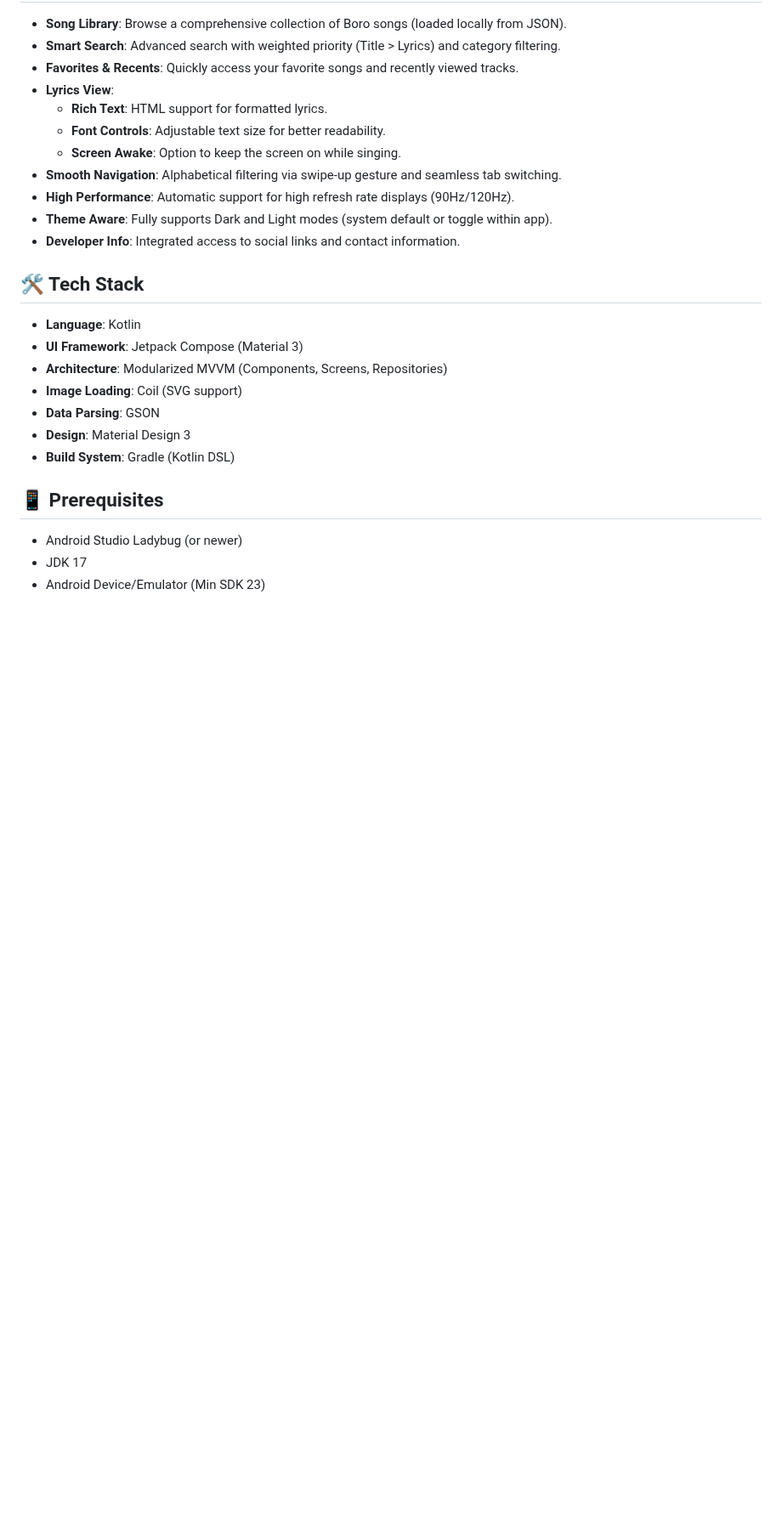
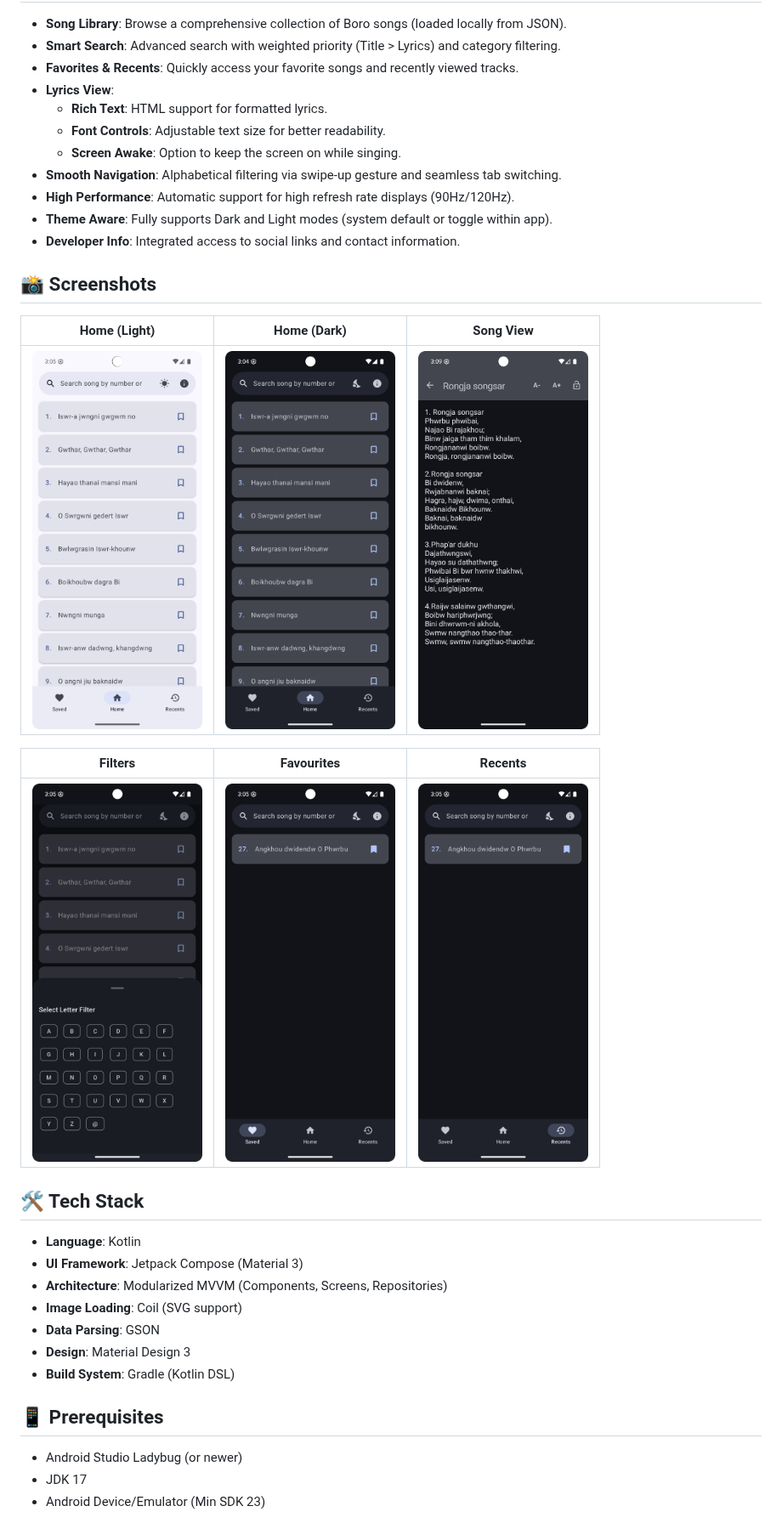
Before and after one commit to Badmaneers/bororwjabbilai, a Markdown page: README.md, the part around the change. Shown at 85% size. GitHub-like rendering; pictures changed too: docs/images/favourites.png (added), docs/images/filters.png (added), docs/images/home_screen_dark.png (added); blank space fills up the shorter version.

Commit message:
Update README with app screenshots

```diff
--- a/README.md
+++ b/README.md
@@ -15,6 +15,16 @@ A modern Android application for viewing and singing along to Boro songs. Built
 *   **High Performance**: Automatic support for high refresh rate displays (90Hz/120Hz).
 *   **Theme Aware**: Fully supports Dark and Light modes (system default or toggle within app).
 *   **Developer Info**: Integrated access to social links and contact information.
+
+## 📸 Screenshots
+
+| Home (Light) | Home (Dark) | Song View |
+|:---:|:---:|:---:|
+| <img src="docs/images/home_screen_light.png" width="200" /> | <img src="docs/images/home_screen_dark.png" width="200" /> | <img src="docs/images/song_view.png" width="200" /> |
+
+| Filters | Favourites | Recents |
+|:---:|:---:|:---:|
+| <img src="docs/images/filters.png" width="200" /> | <img src="docs/images/favourites.png" width="200" /> | <img src="docs/images/recents.png" width="200" /> |
 
 ## 🛠️ Tech Stack
 
```
